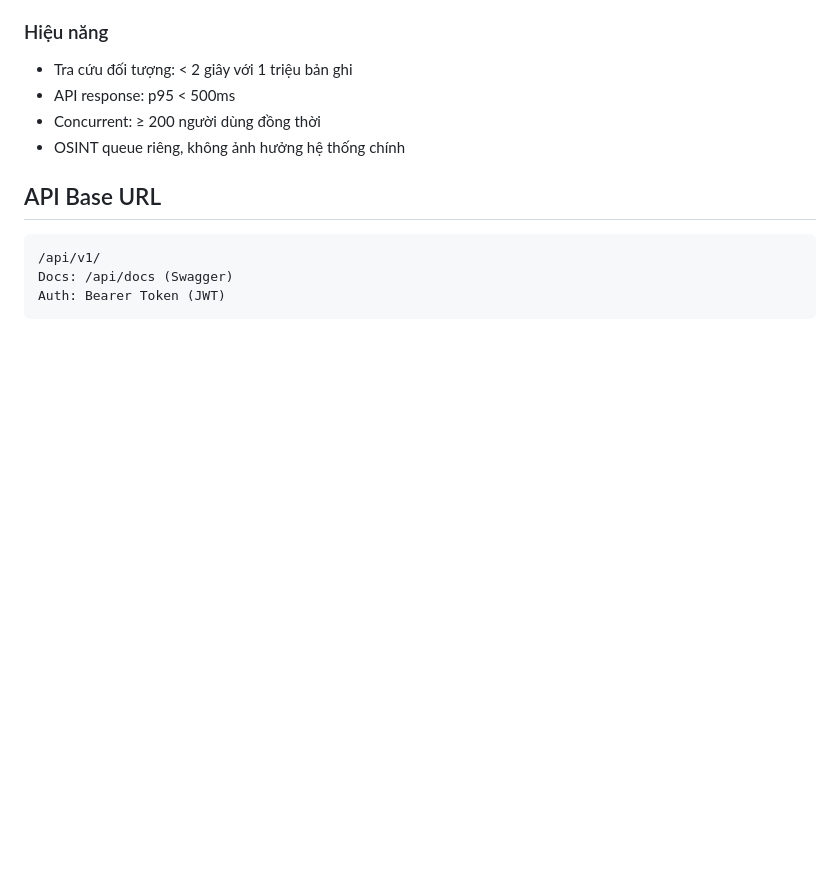
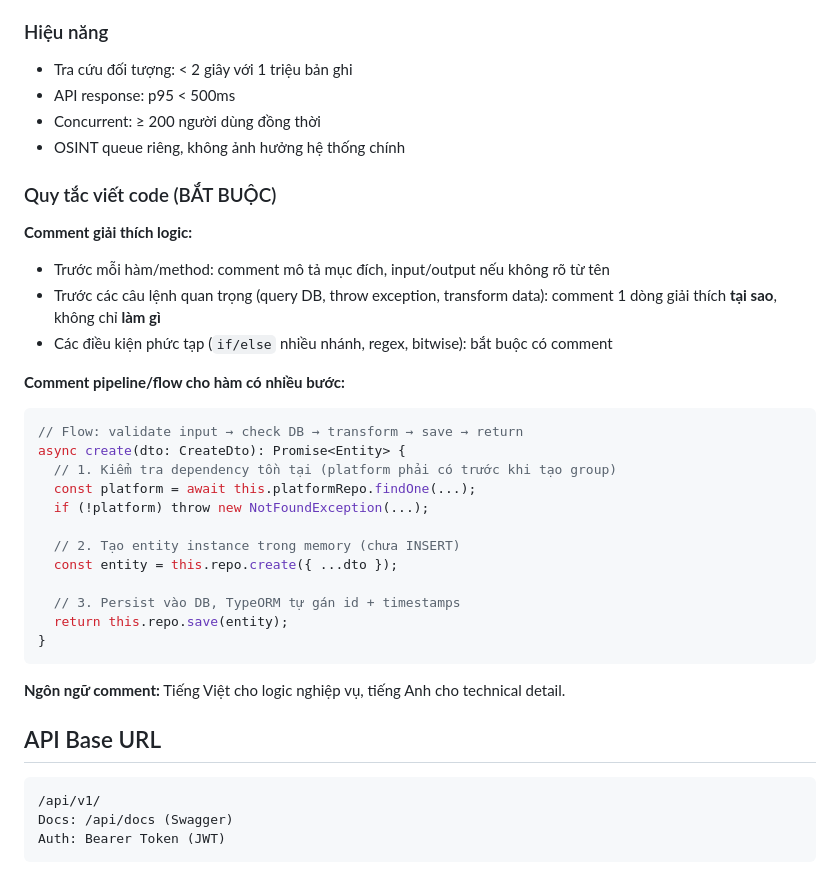
Before and after one commit to FangHaiWu/kh-soms, a Markdown page: CLAUDE.md, the part around the change. Drawn GitHub-style; blank space fills up the shorter version.

Commit message:
docs(claude): add mandatory code commenting conventions
Require explanatory comments before logic functions and important
statements. Pipeline/flow comments for multi-step methods.
Vietnamese for business logic, English for technical details.

Co-Authored-By: Claude Sonnet 4.6 <noreply@anthropic.com>

````diff
--- a/CLAUDE.md
+++ b/CLAUDE.md
@@ -74,6 +74,31 @@ Dữ liệu OSINT mặc định NB — tự động nâng cấp khi liên kết
 - Concurrent: ≥ 200 người dùng đồng thời
 - OSINT queue riêng, không ảnh hưởng hệ thống chính
 
+### Quy tắc viết code (BẮT BUỘC)
+
+**Comment giải thích logic:**
+- Trước mỗi hàm/method: comment mô tả mục đích, input/output nếu không rõ từ tên
+- Trước các câu lệnh quan trọng (query DB, throw exception, transform data): comment 1 dòng giải thích **tại sao**, không chỉ **làm gì**
+- Các điều kiện phức tạp (`if/else` nhiều nhánh, regex, bitwise): bắt buộc có comment
+
+**Comment pipeline/flow cho hàm có nhiều bước:**
+```typescript
+// Flow: validate input → check DB → transform → save → return
+async create(dto: CreateDto): Promise<Entity> {
+  // 1. Kiểm tra dependency tồn tại (platform phải có trước khi tạo group)
+  const platform = await this.platformRepo.findOne(...);
+  if (!platform) throw new NotFoundException(...);
+
+  // 2. Tạo entity instance trong memory (chưa INSERT)
+  const entity = this.repo.create({ ...dto });
+
+  // 3. Persist vào DB, TypeORM tự gán id + timestamps
+  return this.repo.save(entity);
+}
+```
+
+**Ngôn ngữ comment:** Tiếng Việt cho logic nghiệp vụ, tiếng Anh cho technical detail.
+
 ## API Base URL
 
 ```
````
